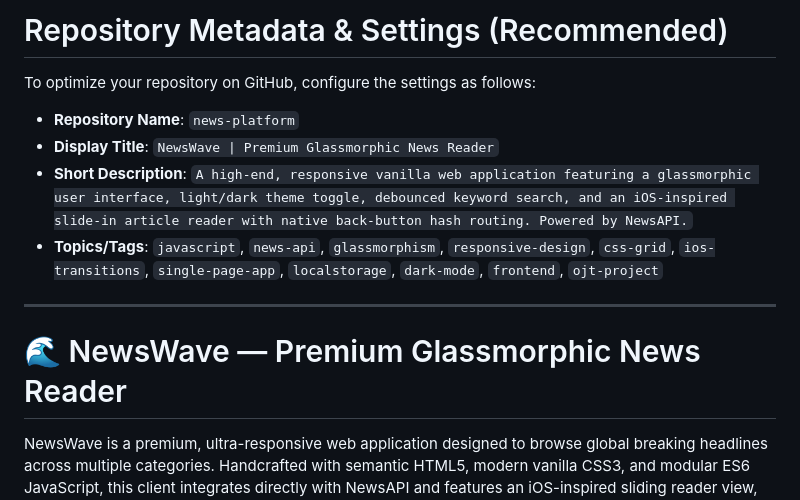
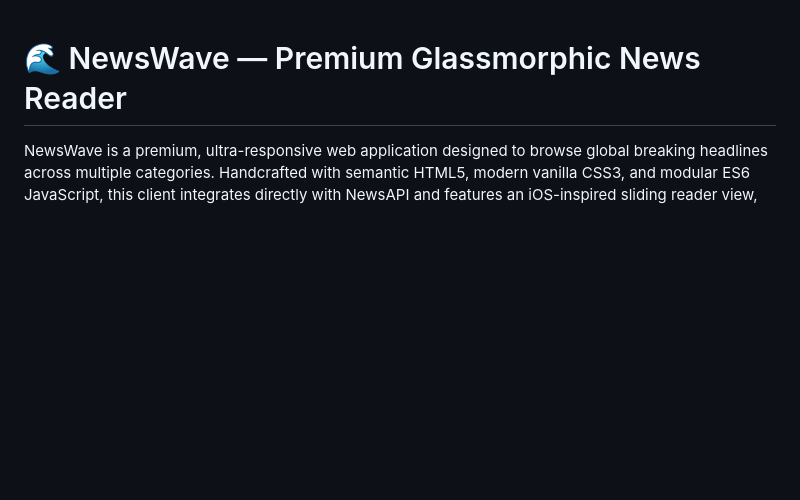
Before and after one commit to shashwatsingh19/news-platform, a Markdown page: README.md, the part around the change. Rendered like a GitHub page; blank space fills up the shorter version.

Commit message:
Remove metadata recommendation section from README.md

```diff
--- a/README.md
+++ b/README.md
@@ -1,13 +1,3 @@
-# Repository Metadata & Settings (Recommended)
-
-To optimize your repository on GitHub, configure the settings as follows:
-* **Repository Name**: `news-platform`
-* **Display Title**: `NewsWave | Premium Glassmorphic News Reader`
-* **Short Description**: `A high-end, responsive vanilla web application featuring a glassmorphic user interface, light/dark theme toggle, debounced keyword search, and an iOS-inspired slide-in article reader with native back-button hash routing. Powered by NewsAPI.`
-* **Topics/Tags**: `javascript`, `news-api`, `glassmorphism`, `responsive-design`, `css-grid`, `ios-transitions`, `single-page-app`, `localstorage`, `dark-mode`, `frontend`, `ojt-project`
-
----
-
 # 🌊 NewsWave — Premium Glassmorphic News Reader
 
 NewsWave is a premium, ultra-responsive web application designed to browse global breaking headlines across multiple categories. Handcrafted with semantic HTML5, modern vanilla CSS3, and modular ES6 JavaScript, this client integrates directly with NewsAPI and features an iOS-inspired sliding reader view, intelligent mock-data fallbacks, and local storage caching.
```
